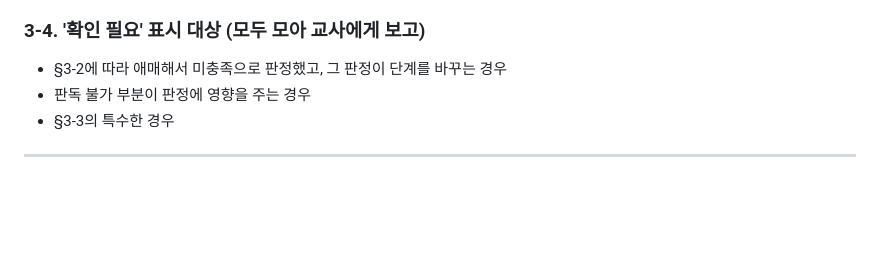
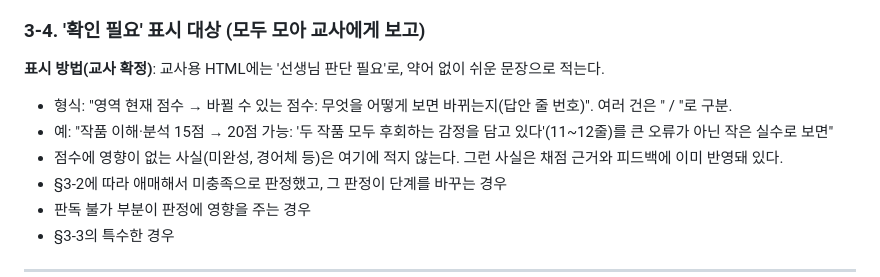
Before and after one commit to GuitaruMan/PersonalPages, a Markdown page: personal/기타/수행평가1-채점기준.md, the part around the change. Rendered like a GitHub page; blank space fills up the shorter version.

Commit message:
수행평가1 채점 지침: '선생님 판단 필요'는 점수가 바뀔 수 있는 곳만 쉬운 문장으로
Co-Authored-By: Claude Opus 5 <noreply@anthropic.com>

```diff
--- a/personal/기타/수행평가1-채점기준.md
+++ b/personal/기타/수행평가1-채점기준.md
@@ -270,6 +270,10 @@ Claude는 같은 조건에서도 출력이 완전히 같다고 보장되지 않
 - 비교 작품이 교사가 알려 준 두 작품과 다르면 → 채점하지 말고 '확인 필요'.
 
 ### 3-4. '확인 필요' 표시 대상 (모두 모아 교사에게 보고)
+**표시 방법(교사 확정)**: 교사용 HTML에는 '선생님 판단 필요'로, 약어 없이 쉬운 문장으로 적는다.
+- 형식: "영역 현재 점수 → 바뀔 수 있는 점수: 무엇을 어떻게 보면 바뀌는지(답안 줄 번호)". 여러 건은 " / "로 구분.
+- 예: "작품 이해·분석 15점 → 20점 가능: '두 작품 모두 후회하는 감정을 담고 있다'(11~12줄)를 큰 오류가 아닌 작은 실수로 보면"
+- 점수에 영향이 없는 사실(미완성, 경어체 등)은 여기에 적지 않는다. 그런 사실은 채점 근거와 피드백에 이미 반영돼 있다.
 - §3-2에 따라 애매해서 미충족으로 판정했고, 그 판정이 단계를 바꾸는 경우
 - 판독 불가 부분이 판정에 영향을 주는 경우
 - §3-3의 특수한 경우
```
